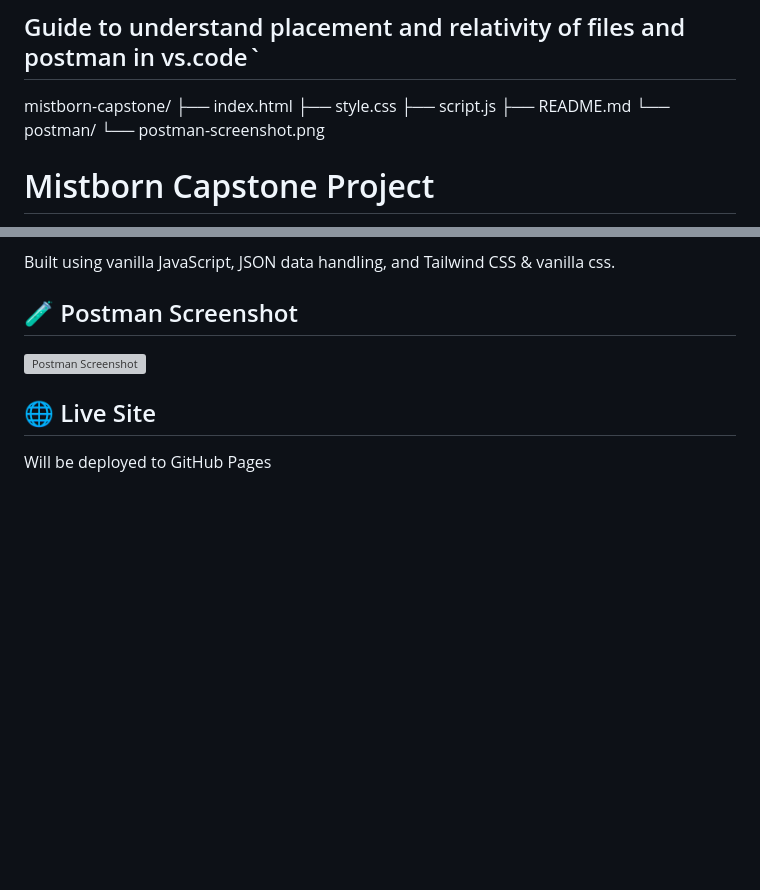
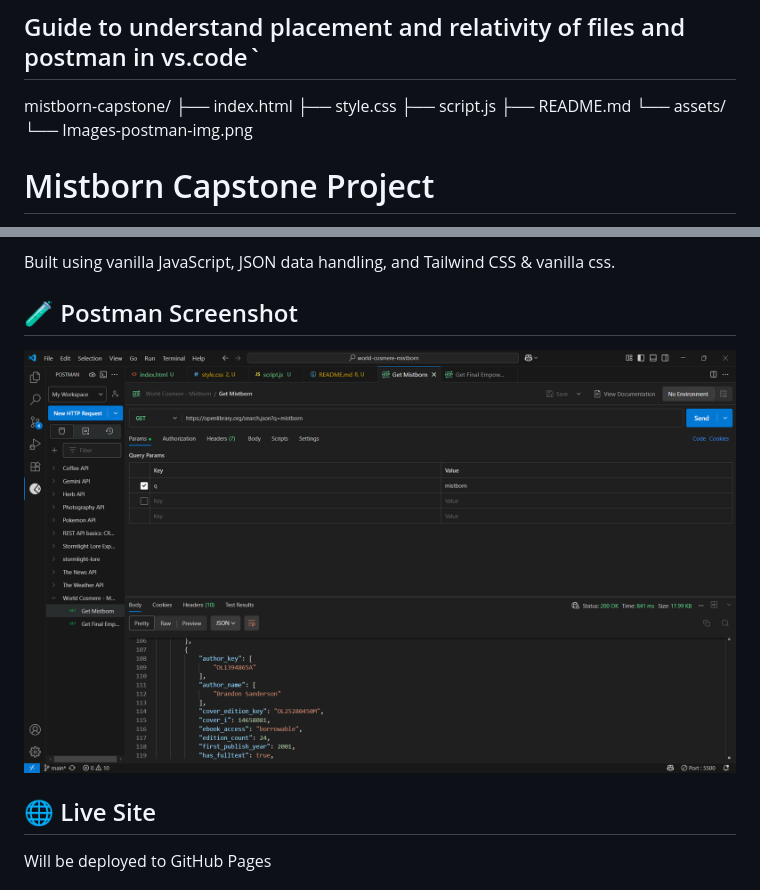
Before and after one commit to ellene-broome/world-cosmere-mistborn, a Markdown page: README.md, 2 parts joined by grey strips. Drawn GitHub-style; blank space fills up the shorter version; grey boxes are pictures that could not be loaded.

Commit message:
corrected markdown in README.md to correct postman image file name

```diff
--- a/README.md
+++ b/README.md
@@ -6,8 +6,8 @@ mistborn-capstone/
 ├── style.css
 ├── script.js
 ├── README.md
-└── postman/
-    └── postman-screenshot.png
+└── assets/
+    └── Images-postman-img.png
 
 # Mistborn Capstone Project
 
@@ -23,7 +23,7 @@ A Mistborn-themed single-page app featuring:
 Built using vanilla JavaScript, JSON data handling, and Tailwind CSS & vanilla css.
 
 ## 🧪 Postman Screenshot
-![Postman Screenshot](assets/images/postman-img.png)
+![Postman Screenshot](assets/images/postman.png)
 
 ## 🌐 Live Site
 Will be deployed to GitHub Pages
```
Also changed, not shown: assets/images/postman.png (renamed from assets/images/Postman-img.png).
